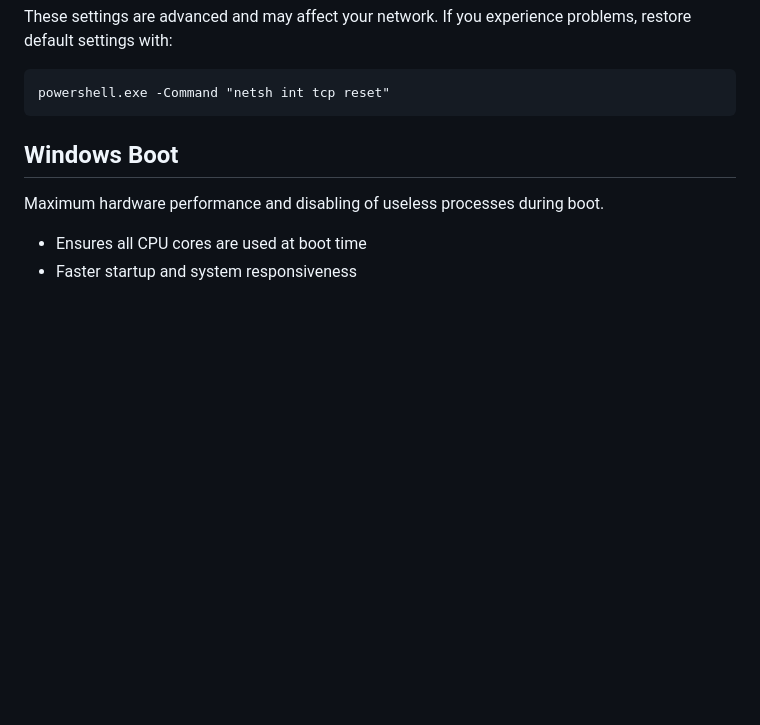
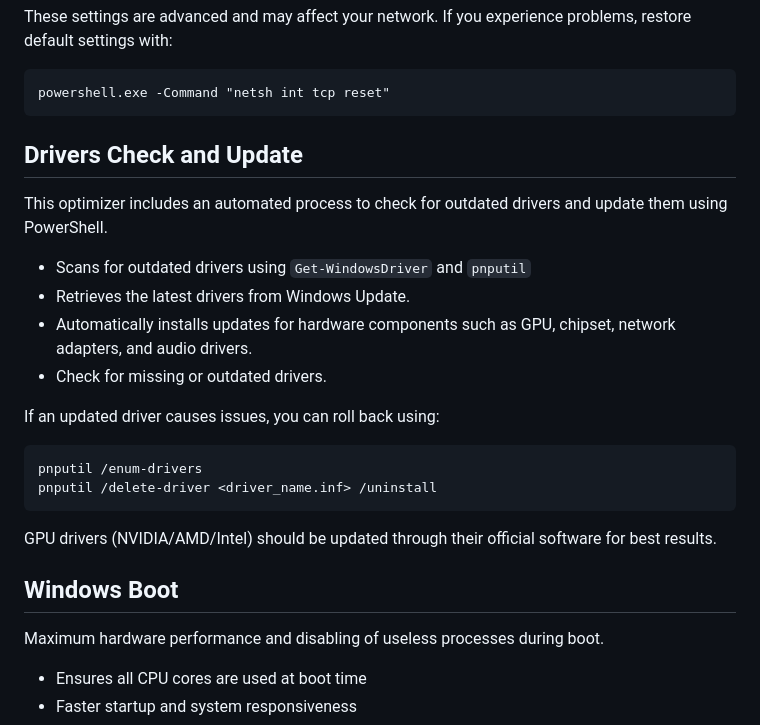
Before and after one commit to orafaelmiguel/WindowsX, a Markdown page: README.md, the part around the change. GitHub-like rendering; blank space fills up the shorter version.

````diff
--- a/README.md
+++ b/README.md
@@ -32,6 +32,23 @@ These settings are advanced and may affect your network. If you experience probl
 ```
 powershell.exe -Command "netsh int tcp reset"
 ```
+
+## Drivers Check and Update
+
+This optimizer includes an automated process to check for outdated drivers and update them using PowerShell.
+
+- Scans for outdated drivers using `Get-WindowsDriver` and `pnputil`
+- Retrieves the latest drivers from Windows Update.
+- Automatically installs updates for hardware components such as GPU, chipset, network adapters, and audio drivers.
+- Check for missing or outdated drivers.
+
+If an updated driver causes issues, you can roll back using:
+```
+pnputil /enum-drivers
+pnputil /delete-driver <driver_name.inf> /uninstall
+```
+
+GPU drivers (NVIDIA/AMD/Intel) should be updated through their official software for best results.
 
 ## Windows Boot
 
````
